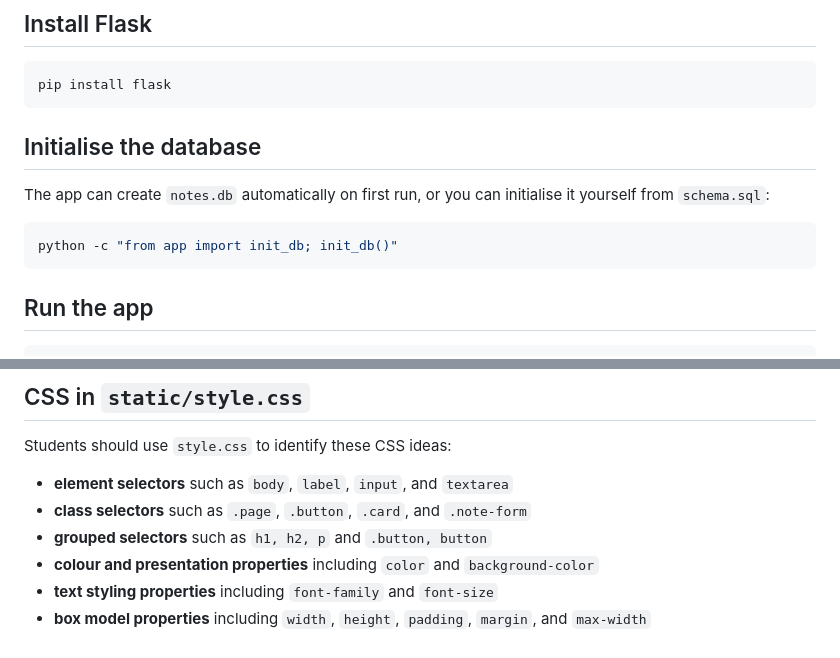
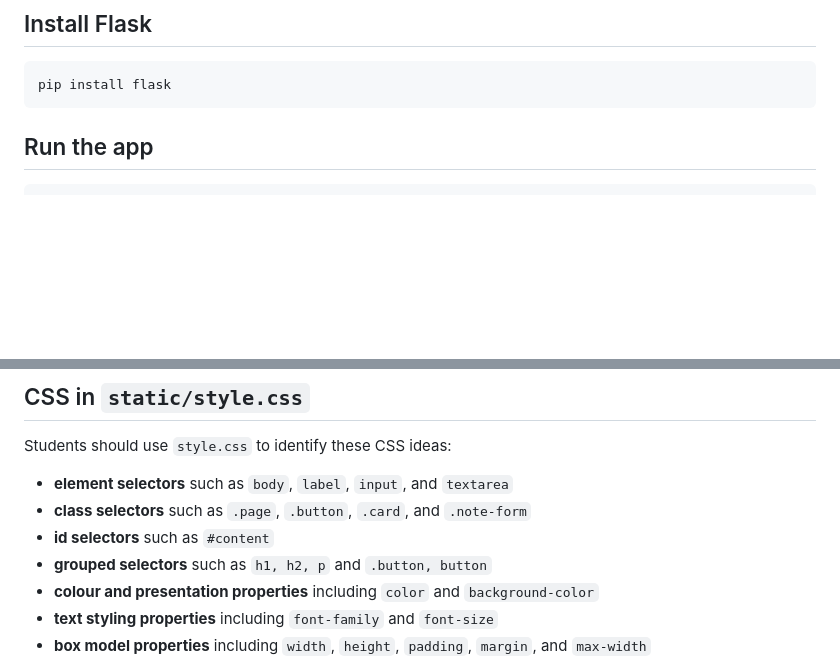
Before and after one commit to nuast/skeletor, a Markdown page: README.md, 2 parts joined by grey strips. Rendered like a GitHub page; blank space fills up the shorter version.

Commit message:
Remove DB init instructions; add id selector note
Remove the manual "Initialise the database" section from README because the app creates notes.db automatically on first run. Also add an example for id selectors (`#content`) to the CSS examples list.

````diff
--- a/README.md
+++ b/README.md
@@ -6,14 +6,6 @@ This project is a tiny full-stack Flask app for OCR A-Level Computer Science stu
 
 ```bash
 pip install flask
-```
-
-## Initialise the database
-
-The app can create `notes.db` automatically on first run, or you can initialise it yourself from `schema.sql`:
-
-```bash
-python -c "from app import init_db; init_db()"
 ```
 
 ## Run the app
@@ -58,6 +50,7 @@ Students should use `style.css` to identify these CSS ideas:
 
 - **element selectors** such as `body`, `label`, `input`, and `textarea`
 - **class selectors** such as `.page`, `.button`, `.card`, and `.note-form`
+- **id selectors** such as `#content`
 - **grouped selectors** such as `h1, h2, p` and `.button, button`
 - **colour and presentation properties** including `color` and `background-color`
 - **text styling properties** including `font-family` and `font-size`
````
